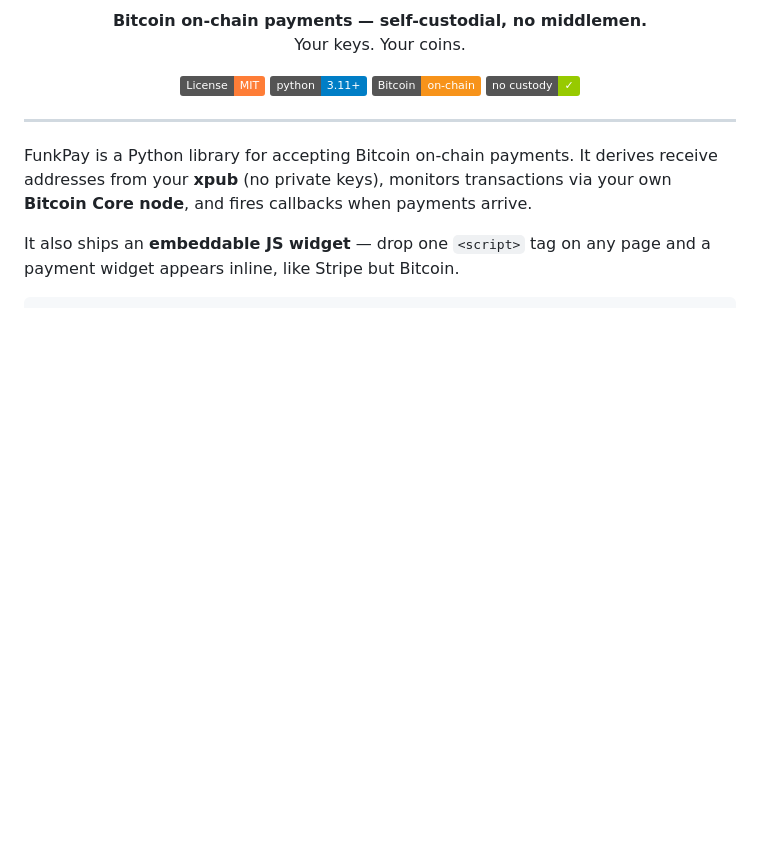
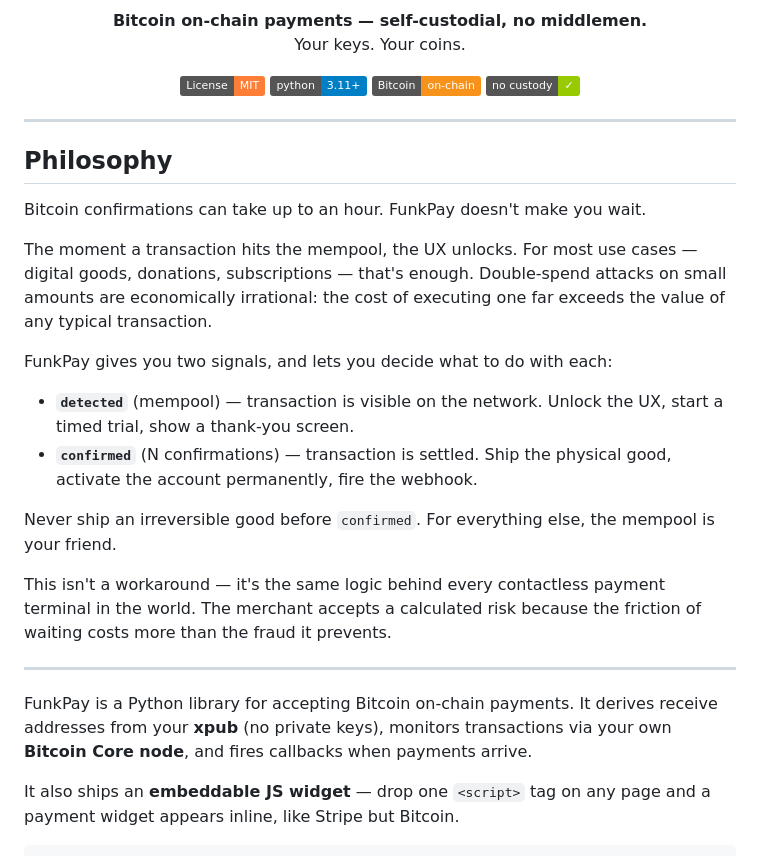
Before and after one commit to lucarocchi/btcfunkpay, a Markdown page: README.md, the part around the change. Drawn GitHub-style; badges without logos; blank space fills up the shorter version.

Commit message:
README: add Philosophy section at the top

```diff
--- a/README.md
+++ b/README.md
@@ -13,6 +13,23 @@
   <img src="https://img.shields.io/badge/Bitcoin-on--chain-f7931a.svg" alt="Bitcoin">
   <img src="https://img.shields.io/badge/no_custody-✓-green.svg" alt="No custody">
 </p>
+
+---
+
+## Philosophy
+
+Bitcoin confirmations can take up to an hour. FunkPay doesn't make you wait.
+
+The moment a transaction hits the mempool, the UX unlocks. For most use cases — digital goods, donations, subscriptions — that's enough. Double-spend attacks on small amounts are economically irrational: the cost of executing one far exceeds the value of any typical transaction.
+
+FunkPay gives you two signals, and lets you decide what to do with each:
+
+- **`detected`** (mempool) — transaction is visible on the network. Unlock the UX, start a timed trial, show a thank-you screen.
+- **`confirmed`** (N confirmations) — transaction is settled. Ship the physical good, activate the account permanently, fire the webhook.
+
+Never ship an irreversible good before `confirmed`. For everything else, the mempool is your friend.
+
+This isn't a workaround — it's the same logic behind every contactless payment terminal in the world. The merchant accepts a calculated risk because the friction of waiting costs more than the fraud it prevents.
 
 ---
 
```
